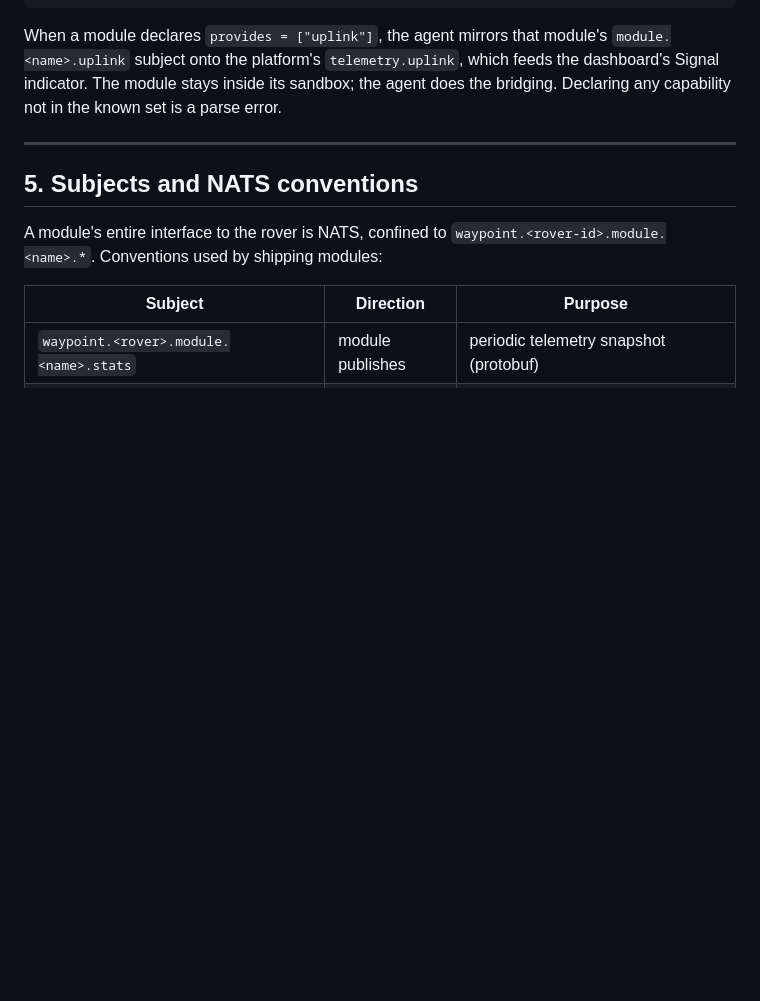
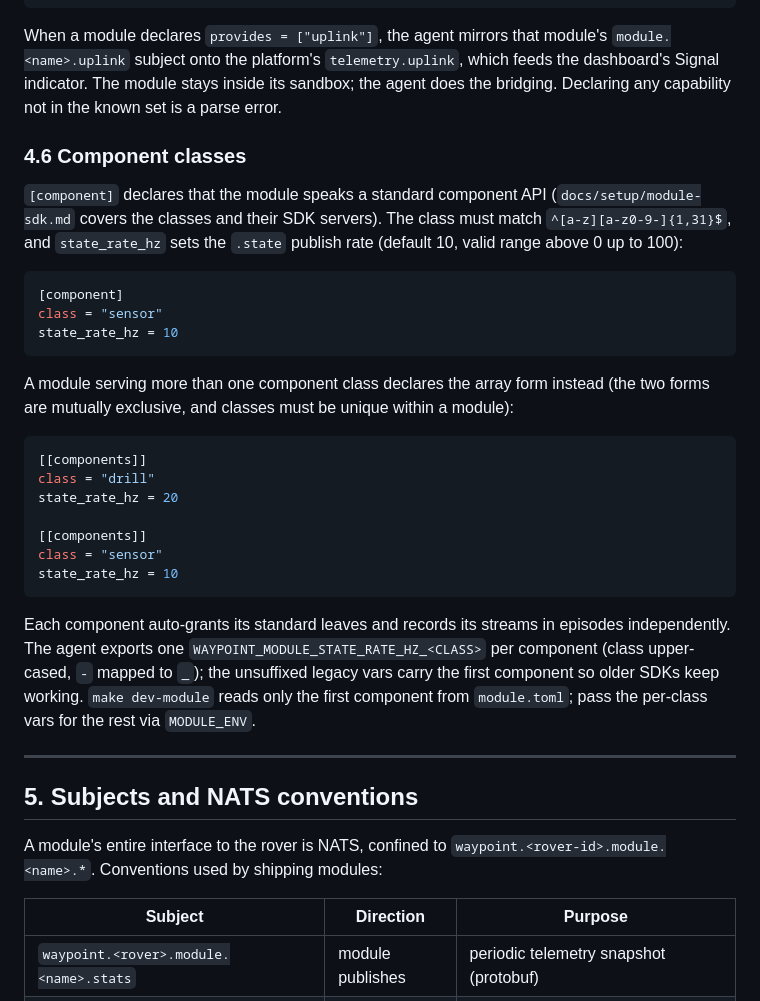
Before and after one commit to waypointos/waypoint, a Markdown page: docs/building-modules.md, the part around the change. Rendered like a GitHub page; blank space fills up the shorter version.

Commit message:
docs: document multi-component module manifests

````diff
--- a/docs/building-modules.md
+++ b/docs/building-modules.md
@@ -292,6 +292,40 @@ When a module declares `provides = ["uplink"]`, the agent mirrors that module's
 feeds the dashboard's Signal indicator. The module stays inside its sandbox; the
 agent does the bridging. Declaring any capability not in the known set is a parse
 error.
+
+### 4.6 Component classes
+
+`[component]` declares that the module speaks a standard component API
+(`docs/setup/module-sdk.md` covers the classes and their SDK servers). The class
+must match `^[a-z][a-z0-9-]{1,31}$`, and `state_rate_hz` sets the `.state`
+publish rate (default 10, valid range above 0 up to 100):
+
+```toml
+[component]
+class = "sensor"
+state_rate_hz = 10
+```
+
+A module serving more than one component class declares the array form instead
+(the two forms are mutually exclusive, and classes must be unique within a
+module):
+
+```toml
+[[components]]
+class = "drill"
+state_rate_hz = 20
+
+[[components]]
+class = "sensor"
+state_rate_hz = 10
+```
+
+Each component auto-grants its standard leaves and records its streams in
+episodes independently. The agent exports one
+`WAYPOINT_MODULE_STATE_RATE_HZ_<CLASS>` per component (class upper-cased, `-`
+mapped to `_`); the unsuffixed legacy vars carry the first component so older
+SDKs keep working. `make dev-module` reads only the first component from
+`module.toml`; pass the per-class vars for the rest via `MODULE_ENV`.
 
 ---
 
````
Also changed, not shown: docs/setup/module-sdk.md (+8 -0 lines).
